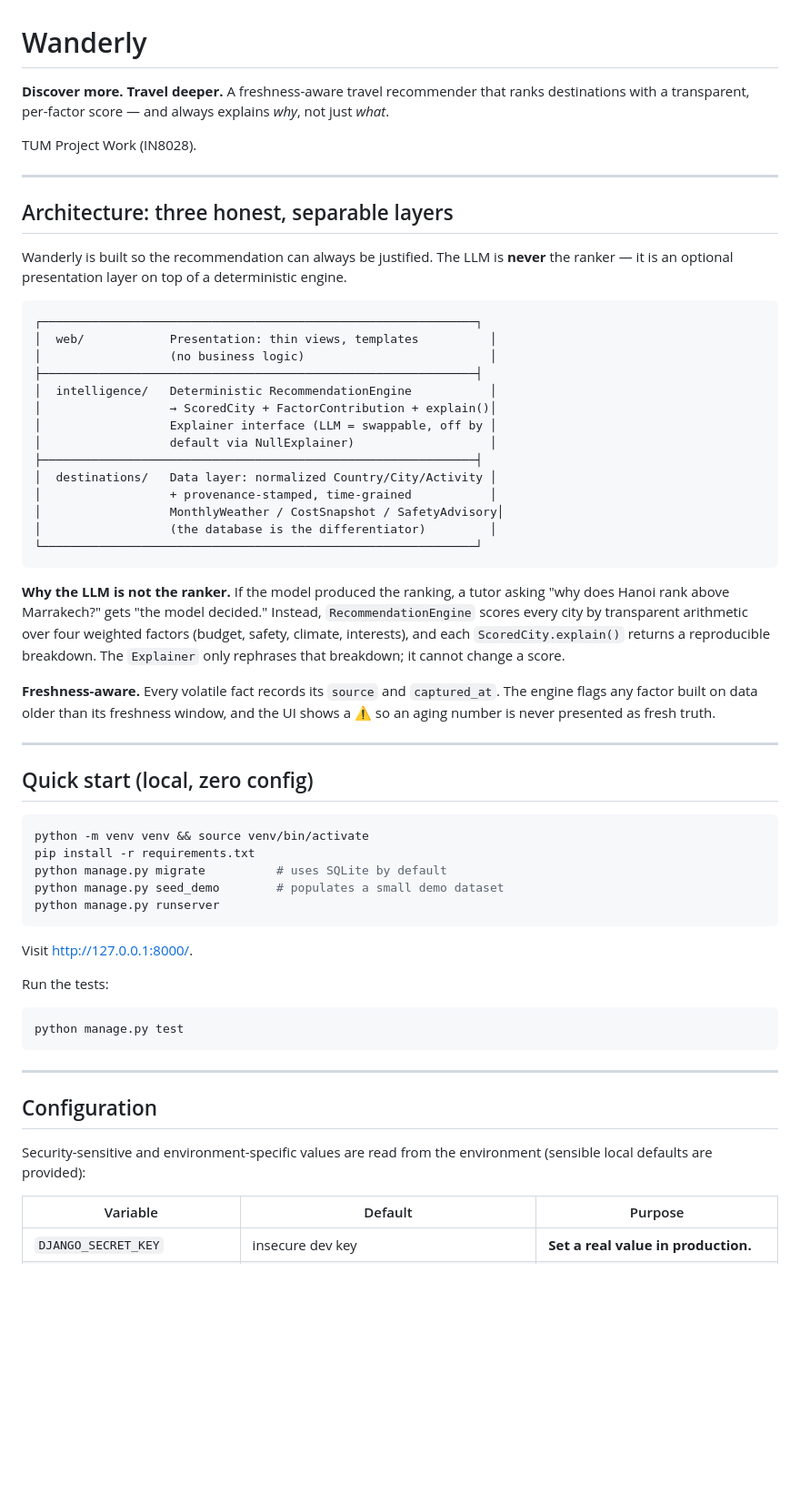
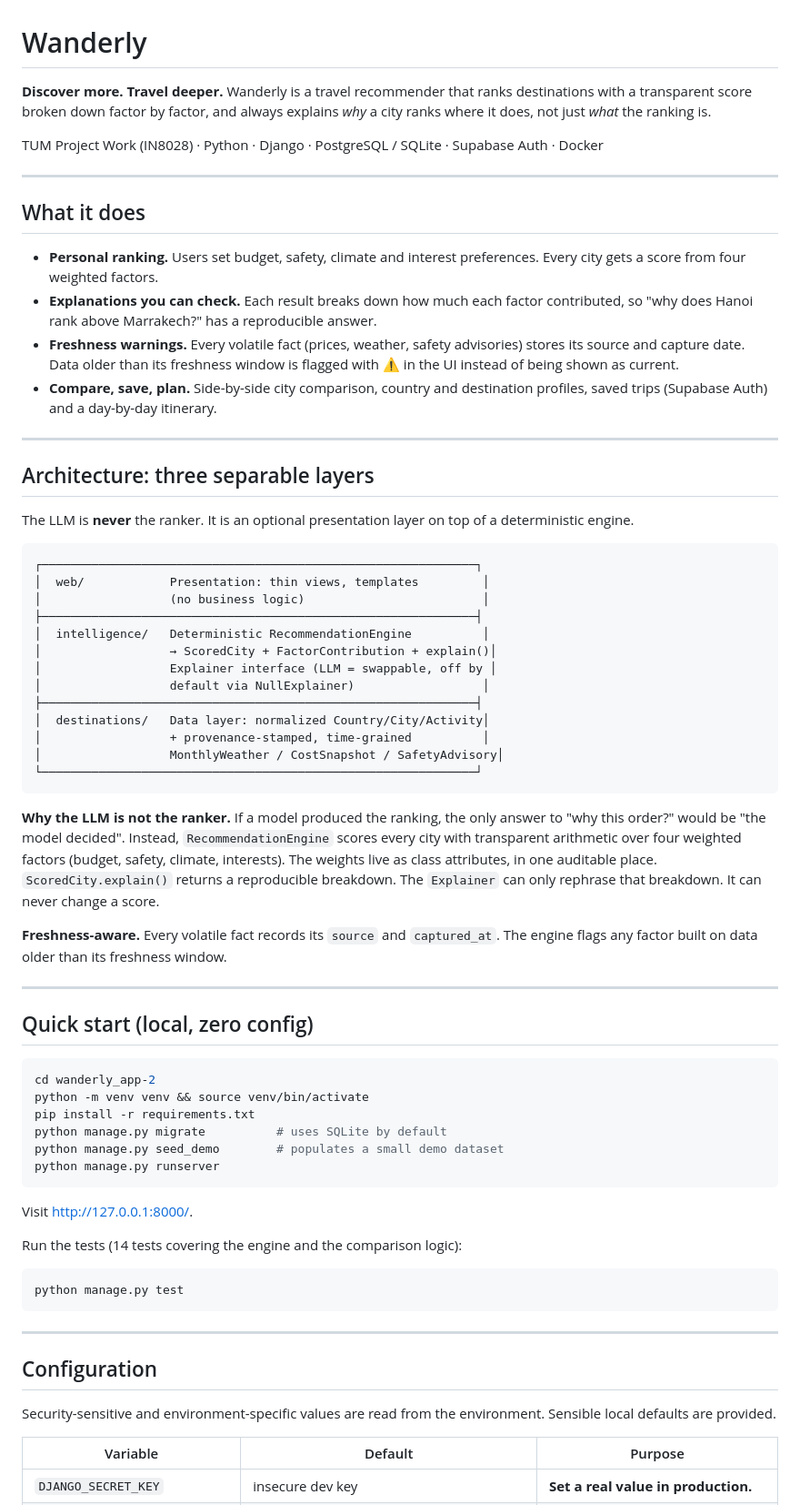
Before and after one commit to Amr-Alkhatib/wanderly, a Markdown page: README.md, the part around one of its changes. Shown at 91% size. Drawn GitHub-style; blank space fills up the shorter version.

````diff
--- a/README.md
+++ b/README.md
@@ -1,53 +1,50 @@
 # Wanderly
 
-**Discover more. Travel deeper.** A freshness-aware travel recommender that
-ranks destinations with a transparent, per-factor score — and always
-explains *why*, not just *what*.
+**Discover more. Travel deeper.** Wanderly is a travel recommender that ranks destinations with a transparent score broken down factor by factor, and always explains *why* a city ranks where it does, not just *what* the ranking is.
 
-TUM Project Work (IN8028).
+TUM Project Work (IN8028) · Python · Django · PostgreSQL / SQLite · Supabase Auth · Docker
 
 ---
 
-## Architecture: three honest, separable layers
+## What it does
 
-Wanderly is built so the recommendation can always be justified. The LLM is
-**never** the ranker — it is an optional presentation layer on top of a
-deterministic engine.
+- **Personal ranking.** Users set budget, safety, climate and interest preferences. Every city gets a score from four weighted factors.
+- **Explanations you can check.** Each result breaks down how much each factor contributed, so "why does Hanoi rank above Marrakech?" has a reproducible answer.
+- **Freshness warnings.** Every volatile fact (prices, weather, safety advisories) stores its source and capture date. Data older than its freshness window is flagged with ⚠ in the UI instead of being shown as current.
+- **Compare, save, plan.** Side-by-side city comparison, country and destination profiles, saved trips (Supabase Auth) and a day-by-day itinerary.
+
+---
+
+## Architecture: three separable layers
+
+The LLM is **never** the ranker. It is an optional presentation layer on top of a deterministic engine.
 
 ```
 ┌─────────────────────────────────────────────────────────────┐
-│  web/            Presentation: thin views, templates          │
-│                  (no business logic)                          │
+│  web/            Presentation: thin views, templates         │
+│                  (no business logic)                         │
 ├─────────────────────────────────────────────────────────────┤
-│  intelligence/   Deterministic RecommendationEngine           │
+│  intelligence/   Deterministic RecommendationEngine          │
 │                  → ScoredCity + FactorContribution + explain()│
 │                  Explainer interface (LLM = swappable, off by │
-│                  default via NullExplainer)                   │
+│                  default via NullExplainer)                  │
 ├─────────────────────────────────────────────────────────────┤
-│  destinations/   Data layer: normalized Country/City/Activity │
-│                  + provenance-stamped, time-grained           │
+│  destinations/   Data layer: normalized Country/City/Activity│
+│                  + provenance-stamped, time-grained          │
 │                  MonthlyWeather / CostSnapshot / SafetyAdvisory│
-│                  (the database is the differentiator)         │
 └─────────────────────────────────────────────────────────────┘
 ```
 
-**Why the LLM is not the ranker.** If the model produced the ranking, a
-tutor asking "why does Hanoi rank above Marrakech?" gets "the model decided."
-Instead, `RecommendationEngine` scores every city by transparent arithmetic
-over four weighted factors (budget, safety, climate, interests), and each
-`ScoredCity.explain()` returns a reproducible breakdown. The `Explainer` only
-rephrases that breakdown; it cannot change a score.
+**Why the LLM is not the ranker.** If a model produced the ranking, the only answer to "why this order?" would be "the model decided". Instead, `RecommendationEngine` scores every city with transparent arithmetic over four weighted factors (budget, safety, climate, interests). The weights live as class attributes, in one auditable place. `ScoredCity.explain()` returns a reproducible breakdown. The `Explainer` can only rephrase that breakdown. It can never change a score.
 
-**Freshness-aware.** Every volatile fact records its `source` and
-`captured_at`. The engine flags any factor built on data older than its
-freshness window, and the UI shows a ⚠ so an aging number is never presented
-as fresh truth.
+**Freshness-aware.** Every volatile fact records its `source` and `captured_at`. The engine flags any factor built on data older than its freshness window.
 
 ---
 
 ## Quick start (local, zero config)
 
 ```bash
+cd wanderly_app-2
 python -m venv venv && source venv/bin/activate
 pip install -r requirements.txt
 python manage.py migrate          # uses SQLite by default
@@ -57,7 +54,7 @@ python manage.py runserver
 
 Visit http://127.0.0.1:8000/.
 
-Run the tests:
+Run the tests (14 tests covering the engine and the comparison logic):
 
 ```bash
 python manage.py test
@@ -67,8 +64,7 @@ python manage.py test
 
 ## Configuration
 
-Security-sensitive and environment-specific values are read from the
-environment (sensible local defaults are provided):
+Security-sensitive and environment-specific values are read from the environment. Sensible local defaults are provided.
 
 | Variable | Default | Purpose |
 | --- | --- | --- |
````
Also changed, not shown: other parts of README.md (+13 -20 lines).
